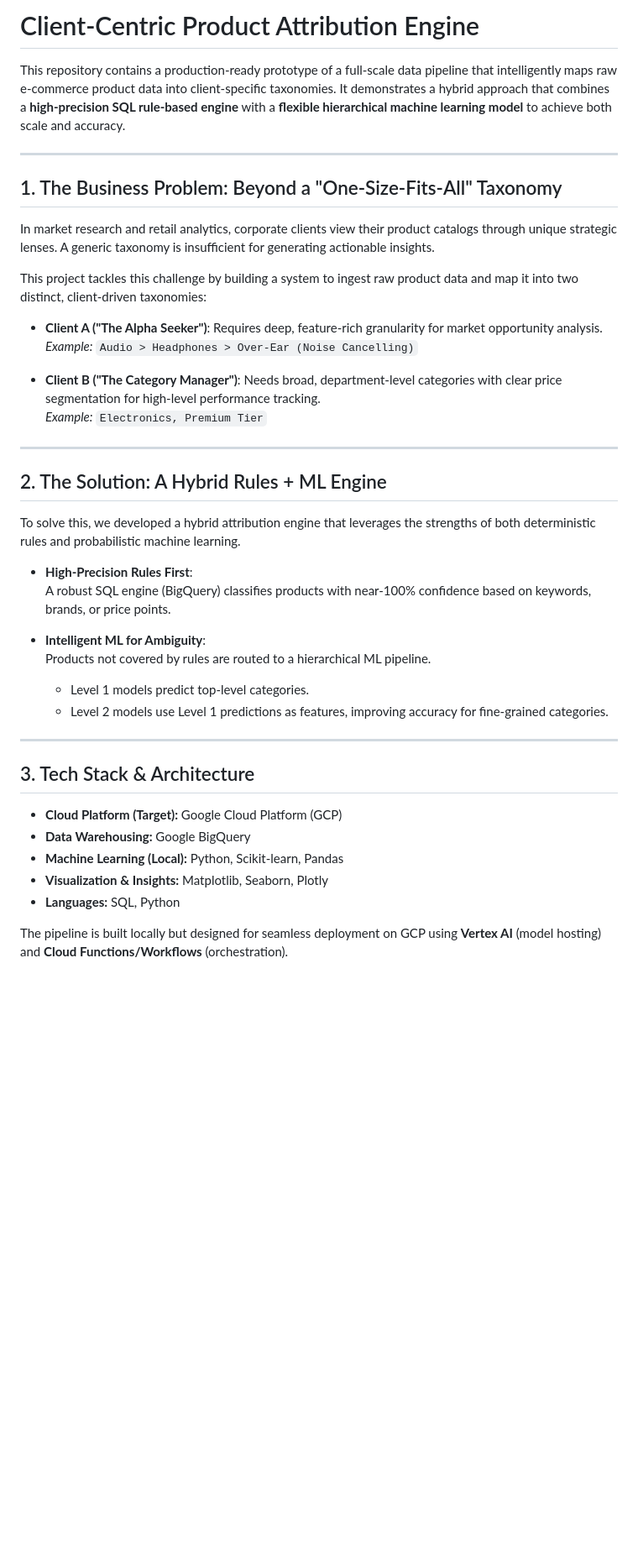
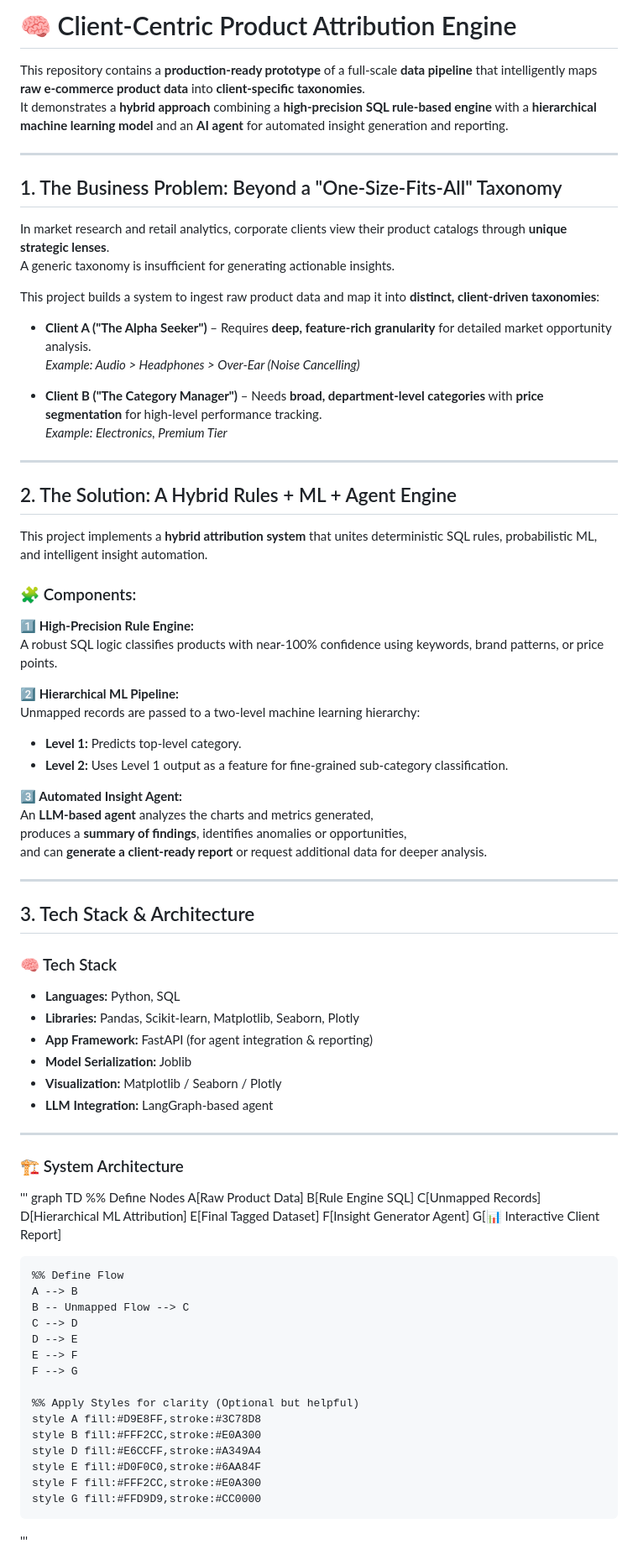
Before and after one commit to Raja0098/Client-Centric-Product-Attribution-Engine, a Markdown page: Readme.md, the part around one of its changes. Shown at 84% size. Rendered like a GitHub page; blank space fills up the shorter version.

```diff
--- a/Readme.md
+++ b/Readme.md
@@ -1,42 +1,87 @@
-# Client-Centric Product Attribution Engine
+# 🧠 Client-Centric Product Attribution Engine
 
-
-
-This repository contains a production-ready prototype of a full-scale data pipeline that intelligently maps raw e-commerce product data into client-specific taxonomies. It demonstrates a hybrid approach that combines a **high-precision SQL rule-based engine** with a **flexible hierarchical machine learning model** to achieve both scale and accuracy.
+This repository contains a **production-ready prototype** of a full-scale **data pipeline** that intelligently maps **raw e-commerce product data** into **client-specific taxonomies**.
+It demonstrates a **hybrid approach** combining a **high-precision SQL rule-based engine** with a **hierarchical machine learning model** and an **AI agent** for automated insight generation and reporting.
 
 ---
 
 ## 1. The Business Problem: Beyond a "One-Size-Fits-All" Taxonomy
-In market research and retail analytics, corporate clients view their product catalogs through unique strategic lenses. A generic taxonomy is insufficient for generating actionable insights.
 
-This project tackles this challenge by building a system to ingest raw product data and map it into two distinct, client-driven taxonomies:
+In market research and retail analytics, corporate clients view their product catalogs through **unique strategic lenses**.
+A generic taxonomy is insufficient for generating actionable insights.
 
-- **Client A ("The Alpha Seeker")**: Requires deep, feature-rich granularity for market opportunity analysis.
-  *Example:* `Audio > Headphones > Over-Ear (Noise Cancelling)`
+This project builds a system to ingest raw product data and map it into **distinct, client-driven taxonomies**:
 
-- **Client B ("The Category Manager")**: Needs broad, department-level categories with clear price segmentation for high-level performance tracking.
-  *Example:* `Electronics, Premium Tier`
+- **Client A ("The Alpha Seeker")** – Requires **deep, feature-rich granularity** for detailed market opportunity analysis.
+  *Example: Audio > Headphones > Over-Ear (Noise Cancelling)*
+
+- **Client B ("The Category Manager")** – Needs **broad, department-level categories** with **price segmentation** for high-level performance tracking.
+  *Example: Electronics, Premium Tier*
 
 ---
 
-## 2. The Solution: A Hybrid Rules + ML Engine
-To solve this, we developed a hybrid attribution engine that leverages the strengths of both deterministic rules and probabilistic machine learning.
+## 2. The Solution: A Hybrid Rules + ML + Agent Engine
 
-- **High-Precision Rules First**:
-  A robust SQL engine (BigQuery) classifies products with near-100% confidence based on keywords, brands, or price points.
+This project implements a **hybrid attribution system** that unites deterministic SQL rules, probabilistic ML, and intelligent insight automation.
 
-- **Intelligent ML for Ambiguity**:
-  Products not covered by rules are routed to a hierarchical ML pipeline.
-  - Level 1 models predict top-level categories.
-  - Level 2 models use Level 1 predictions as features, improving accuracy for fine-grained categories.
+### 🧩 Components:
+
+**1️⃣ High-Precision Rule Engine:**
+A robust SQL logic classifies products with near-100% confidence using keywords, brand patterns, or price points.
+
+**2️⃣ Hierarchical ML Pipeline:**
+Unmapped records are passed to a two-level machine learning hierarchy:
+- **Level 1:** Predicts top-level category.
+- **Level 2:** Uses Level 1 output as a feature for fine-grained sub-category classification.
+
+**3️⃣ Automated Insight Agent:**
+An **LLM-based agent** analyzes the charts and metrics generated,
+produces a **summary of findings**, identifies anomalies or opportunities,
+and can **generate a client-ready report** or request additional data for deeper analysis.
 
 ---
 
 ## 3. Tech Stack & Architecture
-- **Cloud Platform (Target):** Google Cloud Platform (GCP)
-- **Data Warehousing:** Google BigQuery
-- **Machine Learning (Local):** Python, Scikit-learn, Pandas
-- **Visualization & Insights:** Matplotlib, Seaborn, Plotly
-- **Languages:** SQL, Python
 
-The pipeline is built locally but designed for seamless deployment on GCP using **Vertex AI** (model hosting) and **Cloud Functions/Workflows** (orchestration).
+### 🧠 Tech Stack
+
+- **Languages:** Python, SQL
+- **Libraries:** Pandas, Scikit-learn, Matplotlib, Seaborn, Plotly
+- **App Framework:** FastAPI (for agent integration & reporting)
+- **Model Serialization:** Joblib
+- **Visualization:** Matplotlib / Seaborn / Plotly
+- **LLM Integration:** LangGraph-based agent
+
+---
+
+### 🏗️ System Architecture
+
+'''
+graph TD
+    %% Define Nodes
+    A[Raw Product Data]
+    B[Rule Engine SQL]
+    C[Unmapped Records]
+    D[Hierarchical ML Attribution]
+    E[Final Tagged Dataset]
+    F[Insight Generator Agent]
+    G[📊 Interactive Client Report]
+
+    %% Define Flow
+    A --> B
+    B -- Unmapped Flow --> C
+    C --> D
+    D --> E
+    E --> F
+    F --> G
+
+    %% Apply Styles for clarity (Optional but helpful)
+    style A fill:#D9E8FF,stroke:#3C78D8
+    style B fill:#FFF2CC,stroke:#E0A300
+    style D fill:#E6CCFF,stroke:#A349A4
+    style E fill:#D0F0C0,stroke:#6AA84F
+    style F fill:#FFF2CC,stroke:#E0A300
+    style G fill:#FFD9D9,stroke:#CC0000
+'''
+
+
```
Also changed, not shown: other parts of Readme.md (+70 -35 lines).
